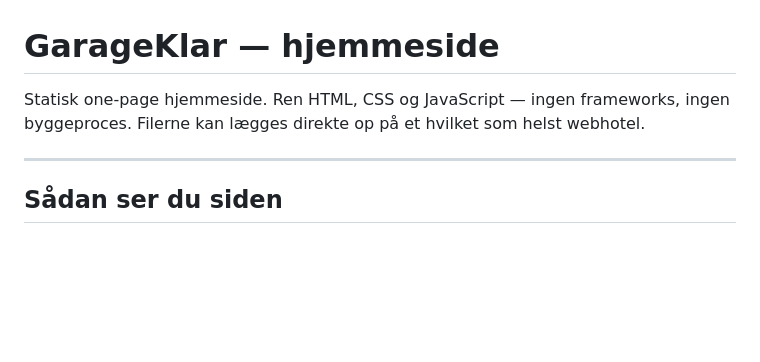
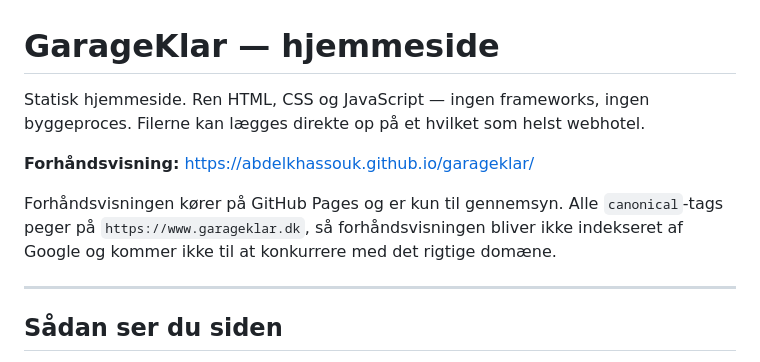
Before and after one commit to AbdelKhassouk/garageklar, a Markdown page: README.md, the part around the change. Rendered like a GitHub page; blank space fills up the shorter version.

Commit message:
README: tilføj link til forhåndsvisning
Co-Authored-By: Claude Opus 5 (1M context) <noreply@anthropic.com>

```diff
--- a/README.md
+++ b/README.md
@@ -1,7 +1,13 @@
 # GarageKlar — hjemmeside
 
-Statisk one-page hjemmeside. Ren HTML, CSS og JavaScript — ingen frameworks, ingen
+Statisk hjemmeside. Ren HTML, CSS og JavaScript — ingen frameworks, ingen
 byggeproces. Filerne kan lægges direkte op på et hvilket som helst webhotel.
+
+**Forhåndsvisning:** <https://abdelkhassouk.github.io/garageklar/>
+
+Forhåndsvisningen kører på GitHub Pages og er kun til gennemsyn. Alle `canonical`-tags
+peger på `https://www.garageklar.dk`, så forhåndsvisningen bliver ikke indekseret af
+Google og kommer ikke til at konkurrere med det rigtige domæne.
 
 ---
 
```
